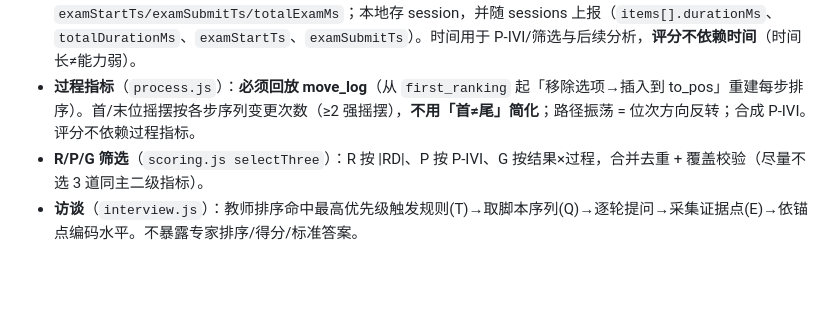
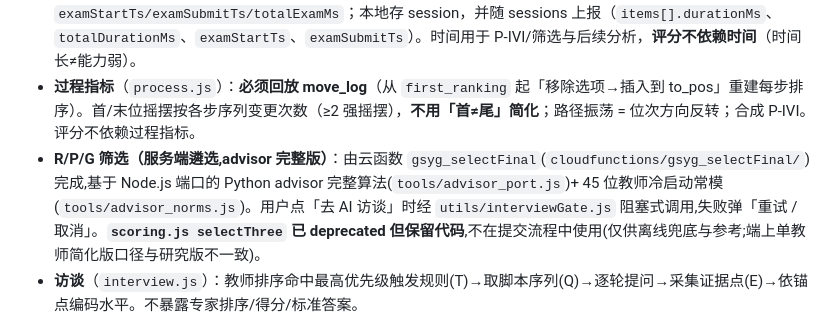
Before and after one commit to norazhu1013-blip/tcim-interview-website, a Markdown page: miniprogram/README.md, the part around the change. Drawn GitHub-style; blank space fills up the shorter version.

```diff
--- a/miniprogram/README.md
+++ b/miniprogram/README.md
@@ -125,7 +125,7 @@
   - **排列顺序口径**：xlsx 首列「选项组合」（ABCD…DCBA，恰为字典序）**显式**给出每行对应排列，行号↔排列 **来自原表、非假设**；排列串语义 = 最理想→最不理想。若研究团队确认口径不同，只改 `tools/build_scoreTable.js` 的 `permToKey` 一处。
 - **时间埋点**（`exam.js`）：记录每题 `duration_ms`、`enter_ts/submit_ts`、`move_log` 时间戳，及整卷 `examStartTs/examSubmitTs/totalExamMs`；本地存 session，并随 sessions 上报（`items[].durationMs`、`totalDurationMs`、`examStartTs`、`examSubmitTs`）。时间用于 P-IVI/筛选与后续分析，**评分不依赖时间**（时间长≠能力弱）。
 - **过程指标**（`process.js`）：**必须回放 move_log**（从 `first_ranking` 起「移除选项→插入到 to_pos」重建每步排序）。首/末位摇摆按各步序列变更次数（≥2 强摇摆），**不用「首≠尾」简化**；路径振荡 = 位次方向反转；合成 P-IVI。评分不依赖过程指标。
-- **R/P/G 筛选**（`scoring.js selectThree`）：R 按 |RD|、P 按 P-IVI、G 按结果×过程，合并去重 + 覆盖校验（尽量不选 3 道同主二级指标）。
+- **R/P/G 筛选（服务端遴选,advisor 完整版）**：由云函数 `gsyg_selectFinal`(`cloudfunctions/gsyg_selectFinal/`) 完成,基于 Node.js 端口的 Python advisor 完整算法(`tools/advisor_port.js`)+ 45 位教师冷启动常模(`tools/advisor_norms.js`)。用户点「去 AI 访谈」时经 `utils/interviewGate.js` 阻塞式调用,失败弹「重试 / 取消」。**`scoring.js selectThree` 已 deprecated 但保留代码**,不在提交流程中使用(仅供离线兜底与参考;端上单教师简化版口径与研究版不一致)。
 - **访谈**（`interview.js`）：教师排序命中最高优先级触发规则(T)→取脚本序列(Q)→逐轮提问→采集证据点(E)→依锚点编码水平。不暴露专家排序/得分/标准答案。
 
 > 已用 demo 的 Q1 过程埋点验证 `process.js` 回放与 demo.html 完全一致（首位强摇摆 D→A→C / 路径振荡 / 高修正投入）。
```
Also changed, not shown: CLAUDE.md (+18 -0 lines), cloudfunctions/gsyg_selectFinal/README.md (added, +83 -0 lines).
